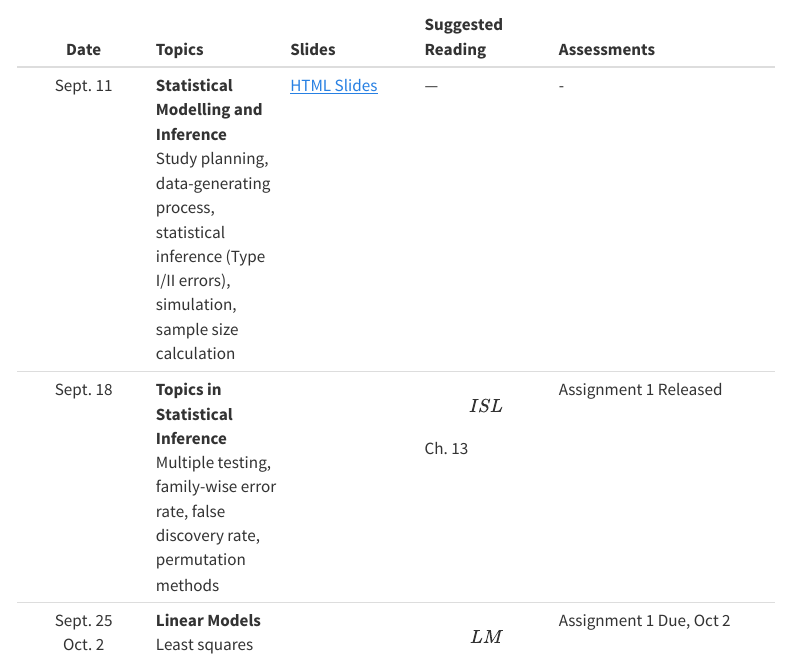
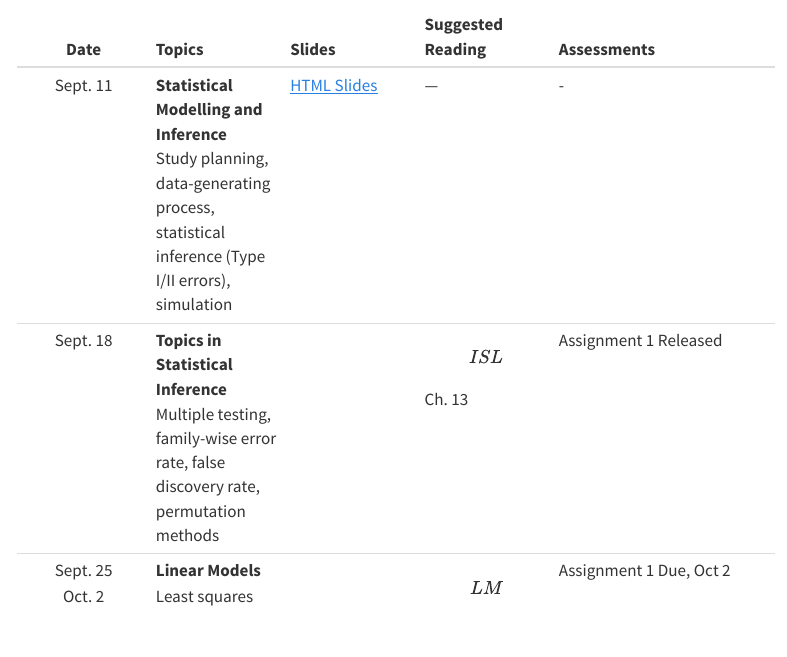
Before and after one commit to TKrikella/sta442-F26.github.io, a Quarto document (slides.qmd): the page in a window 1100 px wide, from 220 px down. Rendered offline with R 4.5, knitr and Pandoc in place of Quarto, with nearby package versions; menus at the side of the page are left out.

Commit message:
Fixing the tentative schedule

```diff
--- a/slides.qmd
+++ b/slides.qmd
@@ -10,7 +10,7 @@
 ::: smaller
 | Date | Topics | Slides | Suggested Reading | Assessments |
 |:--------------:|:---------------|:---------------|:---------------|:------------------------|
-| Sept. 11 | **Statistical Modelling and Inference**<br>Study planning, data-generating process, statistical inference (Type I/II errors), simulation, sample size calculation | [HTML Slides](Week1.qmd) | — | - |
+| Sept. 11 | **Statistical Modelling and Inference**<br>Study planning, data-generating process, statistical inference (Type I/II errors), simulation | [HTML Slides](Week1.qmd) | — | - |
 | Sept. 18 | **Topics in Statistical Inference**<br>Multiple testing, family-wise error rate, false discovery rate, permutation methods | | \[ISL\] Ch. 13 | Assignment 1 Released |
 | Sept. 25<br>Oct. 2 | **Linear Models**<br>Least squares from likelihood and Gauss–Markov perspectives, weighted least squares, modelling considerations, model selection | | \[LM\] Ch. 2, 3, 8.2, 10<br>\[ISL\] Ch. 3, 6.1 | Assignment 1 Due, Oct 2 |
 | Oct. 9<br>Oct. 16 | **Generalized Linear Models**<br>Review of logistic and Poisson regression, likelihood-based inference, overdispersion, quasi-likelihood | | \[ELM\] Ch. 2, 5, 8<br>\[ISL\] Ch. 4.1–4.3, 4.6 |  |
```
Also changed, not shown: docs/search.json, 1 other file.
